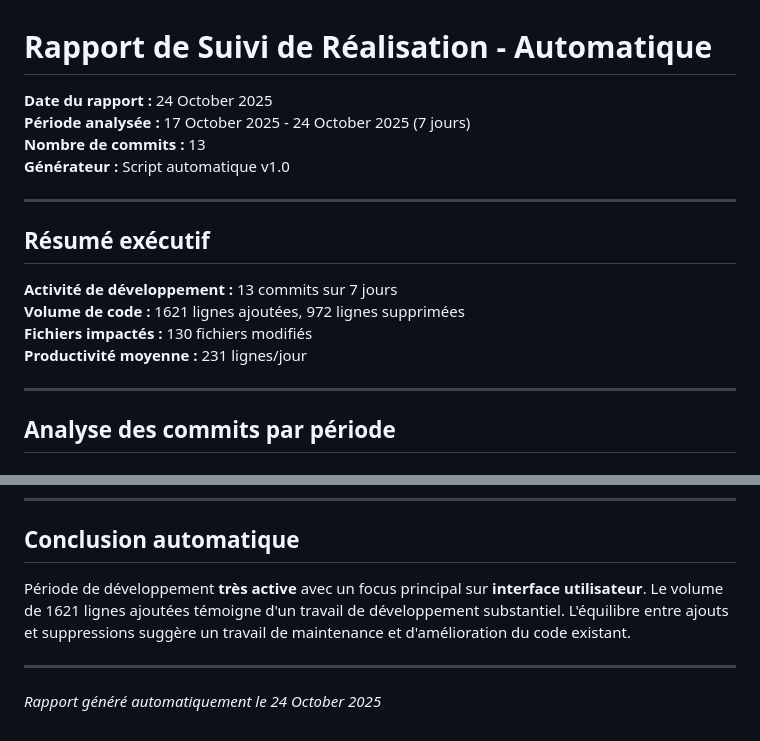
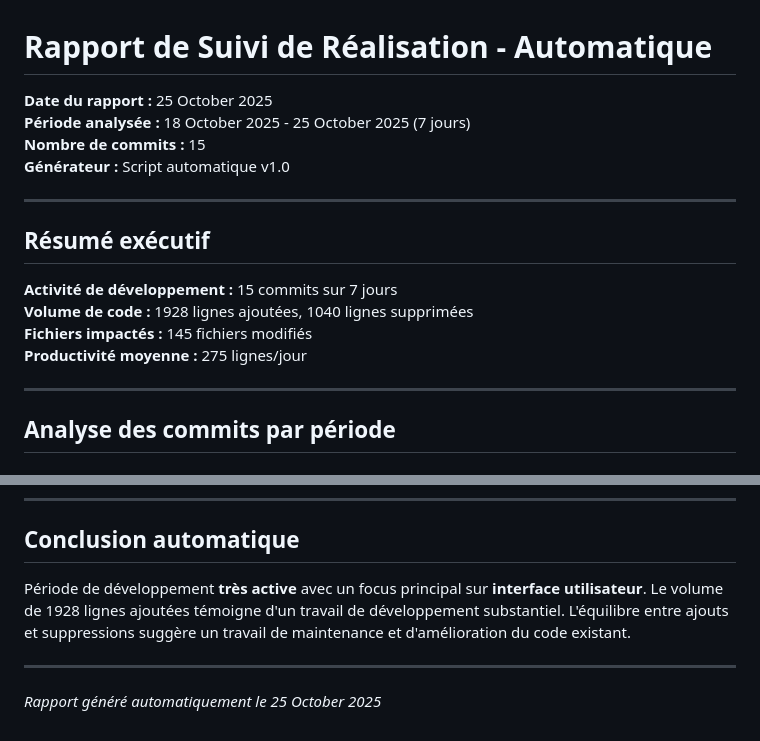
Before and after one commit to remiv1/acfc_intra, a Markdown page: suivi_realisation_auto.md, 2 parts joined by grey strips. Drawn GitHub-style.

```diff
--- a/suivi_realisation_auto.md
+++ b/suivi_realisation_auto.md
@@ -1,18 +1,18 @@
 # Rapport de Suivi de Réalisation - Automatique
 
-**Date du rapport :** 24 October 2025
-**Période analysée :** 17 October 2025 - 24 October 2025 (7 jours)
-**Nombre de commits :** 13
+**Date du rapport :** 25 October 2025
+**Période analysée :** 18 October 2025 - 25 October 2025 (7 jours)
+**Nombre de commits :** 15
 **Générateur :** Script automatique v1.0
 
 ---
 
 ## Résumé exécutif
 
-**Activité de développement :** 13 commits sur 7 jours
-**Volume de code :** 1621 lignes ajoutées, 972 lignes supprimées
-**Fichiers impactés :** 130 fichiers modifiés
-**Productivité moyenne :** 231 lignes/jour
+**Activité de développement :** 15 commits sur 7 jours
+**Volume de code :** 1928 lignes ajoutées, 1040 lignes supprimées
+**Fichiers impactés :** 145 fichiers modifiés
+**Productivité moyenne :** 275 lignes/jour
 
 ---
 
@@ -213,7 +239,7 @@
 
 ## Conclusion automatique
 
-Période de développement **très active** avec un focus principal sur **interface utilisateur**. Le volume de 1621 lignes ajoutées témoigne d'un travail de développement substantiel. L'équilibre entre ajouts et suppressions suggère un travail de maintenance et d'amélioration du code existant.
+Période de développement **très active** avec un focus principal sur **interface utilisateur**. Le volume de 1928 lignes ajoutées témoigne d'un travail de développement substantiel. L'équilibre entre ajouts et suppressions suggère un travail de maintenance et d'amélioration du code existant.
 
 ---
-*Rapport généré automatiquement le 24 October 2025*
+*Rapport généré automatiquement le 25 October 2025*
```
Also changed, not shown: other parts of suivi_realisation_auto.md (+38 -12 lines).
